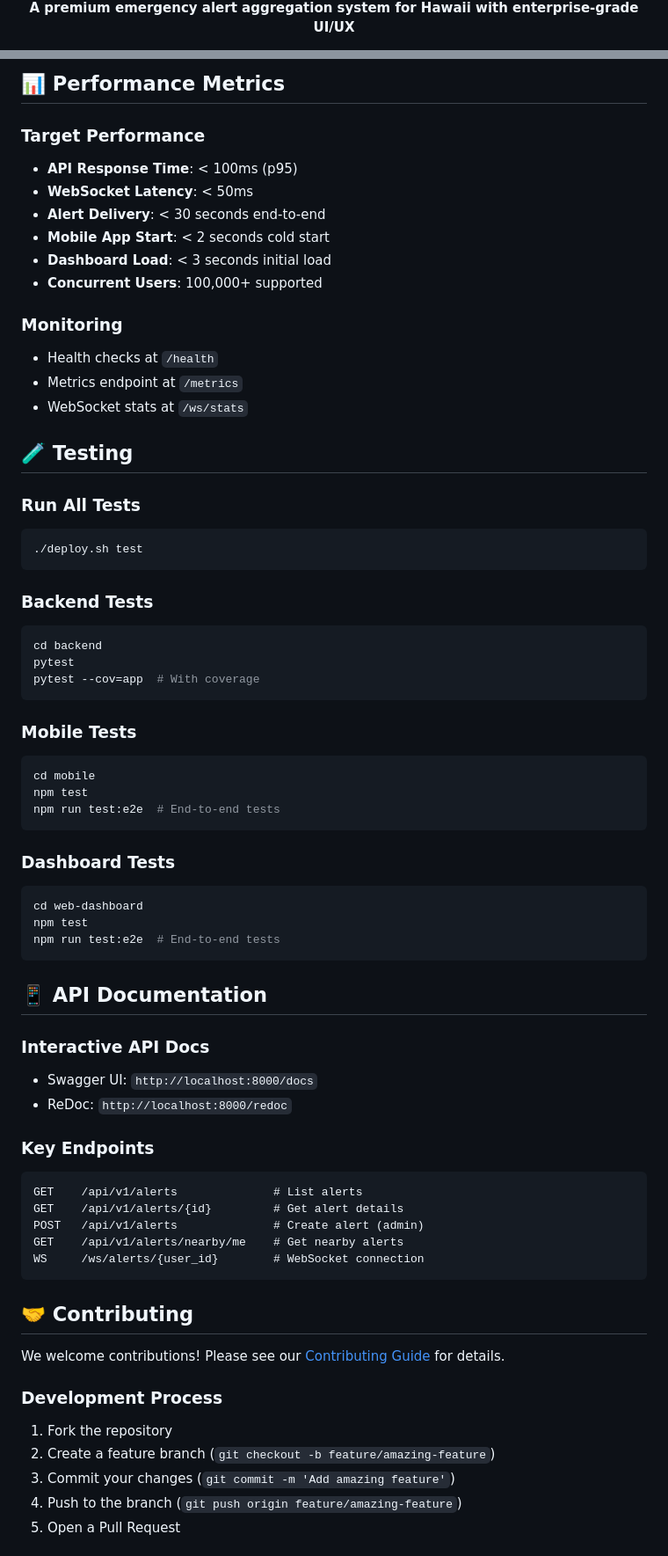
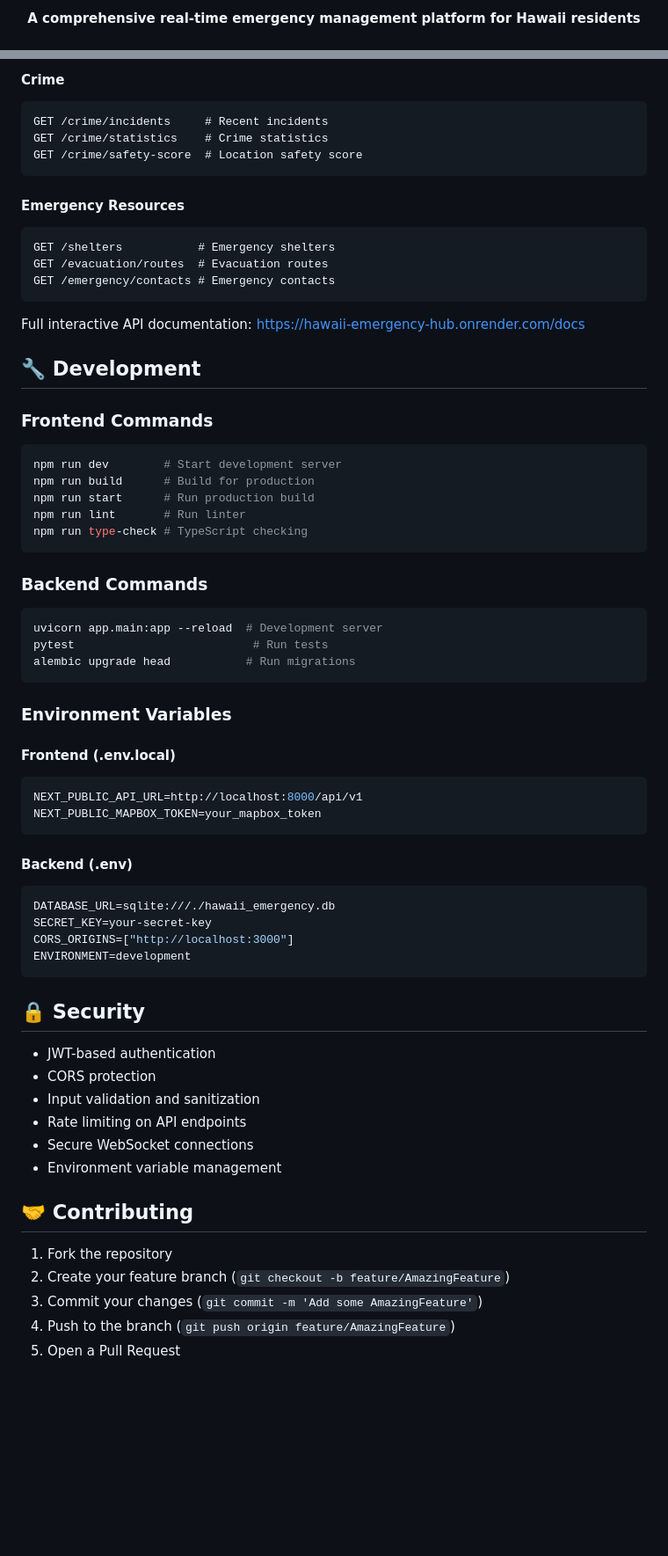
Before and after one commit to rprovine/hawaii-emergency-hub, a Markdown page: README.md, 2 parts joined by grey strips. Shown at 88% size. Rendered like a GitHub page; blank space fills up the shorter version.

````diff
--- a/README.md
+++ b/README.md
@@ -6,5 +4,5 @@
   <p align="center">
-    <strong>A premium emergency alert aggregation system for Hawaii with enterprise-grade UI/UX</strong>
+    <strong>A comprehensive real-time emergency management platform for Hawaii residents</strong>
   </p>
 
   <p align="center">
@@ -213,71 +213,69 @@ eas build --platform android
 ```
 
-## 📊 Performance Metrics
-
-### Target Performance
-- **API Response Time**: < 100ms (p95)
-- **WebSocket Latency**: < 50ms
-- **Alert Delivery**: < 30 seconds end-to-end
-- **Mobile App Start**: < 2 seconds cold start
-- **Dashboard Load**: < 3 seconds initial load
-- **Concurrent Users**: 100,000+ supported
-
-### Monitoring
-- Health checks at `/health`
-- Metrics endpoint at `/metrics`
-- WebSocket stats at `/ws/stats`
-
-## 🧪 Testing
-
-### Run All Tests
-```bash
-./deploy.sh test
+#### Crime
+```http
+GET /crime/incidents     # Recent incidents
+GET /crime/statistics    # Crime statistics
+GET /crime/safety-score  # Location safety score
 ```
 
-### Backend Tests
-```bash
-cd backend
-pytest
-pytest --cov=app  # With coverage
+#### Emergency Resources
+```http
+GET /shelters           # Emergency shelters
+GET /evacuation/routes  # Evacuation routes
+GET /emergency/contacts # Emergency contacts
 ```
 
-### Mobile Tests
+Full interactive API documentation: [https://hawaii-emergency-hub.onrender.com/docs](https://hawaii-emergency-hub.onrender.com/docs)
+
+## 🔧 Development
+
+### Frontend Commands
 ```bash
-cd mobile
-npm test
-npm run test:e2e  # End-to-end tests
+npm run dev        # Start development server
+npm run build      # Build for production
+npm run start      # Run production build
+npm run lint       # Run linter
+npm run type-check # TypeScript checking
 ```
 
-### Dashboard Tests
+### Backend Commands
 ```bash
-cd web-dashboard
-npm test
-npm run test:e2e  # End-to-end tests
+uvicorn app.main:app --reload  # Development server
+pytest                          # Run tests
+alembic upgrade head           # Run migrations
 ```
 
-## 📱 API Documentation
+### Environment Variables
 
-### Interactive API Docs
-- Swagger UI: `http://localhost:8000/docs`
-- ReDoc: `http://localhost:8000/redoc`
+#### Frontend (.env.local)
+```env
+NEXT_PUBLIC_API_URL=http://localhost:8000/api/v1
+NEXT_PUBLIC_MAPBOX_TOKEN=your_mapbox_token
+```
 
-### Key Endpoints
+#### Backend (.env)
+```env
+DATABASE_URL=sqlite:///./hawaii_emergency.db
+SECRET_KEY=your-secret-key
+CORS_ORIGINS=["http://localhost:3000"]
+ENVIRONMENT=development
 ```
-GET    /api/v1/alerts              # List alerts
-GET    /api/v1/alerts/{id}         # Get alert details
-POST   /api/v1/alerts              # Create alert (admin)
-GET    /api/v1/alerts/nearby/me    # Get nearby alerts
-WS     /ws/alerts/{user_id}        # WebSocket connection
-```
+
+## 🔒 Security
+
+- JWT-based authentication
+- CORS protection
+- Input validation and sanitization
+- Rate limiting on API endpoints
+- Secure WebSocket connections
+- Environment variable management
 
 ## 🤝 Contributing
 
-We welcome contributions! Please see our [Contributing Guide](CONTRIBUTING.md) for details.
-
-### Development Process
 1. Fork the repository
-2. Create a feature branch (`git checkout -b feature/amazing-feature`)
-3. Commit your changes (`git commit -m 'Add amazing feature'`)
-4. Push to the branch (`git push origin feature/amazing-feature`)
+2. Create your feature branch (`git checkout -b feature/AmazingFeature`)
+3. Commit your changes (`git commit -m 'Add some AmazingFeature'`)
+4. Push to the branch (`git push origin feature/AmazingFeature`)
 5. Open a Pull Request
 
````
Also changed, not shown: other parts of README.md (+177 -165 lines), DEPLOYMENT.md (added, +223 -0 lines).
